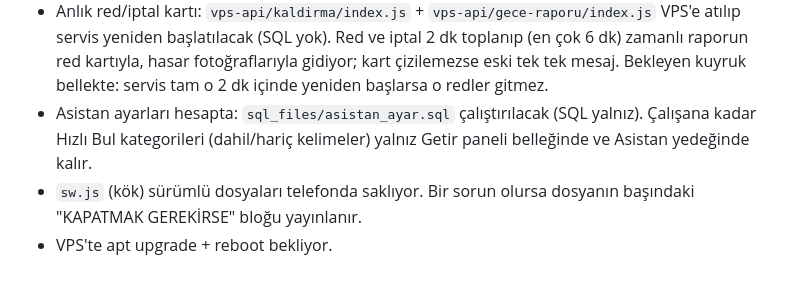
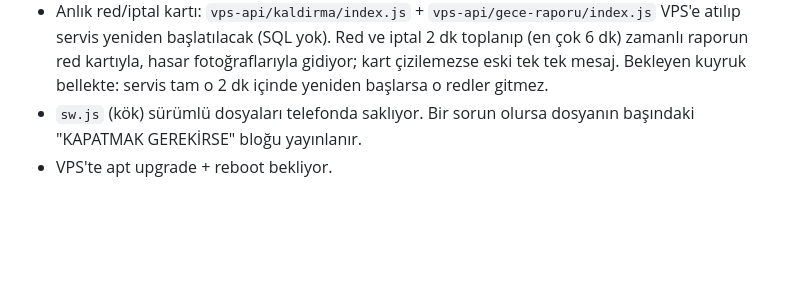
Before and after one commit to dgdfurkan/Barcode, a Markdown page: CLAUDE.md, the part around the change. Rendered like a GitHub page; blank space fills up the shorter version.

Commit message:
📝 CLAUDE.md: asistan_ayar.sql VPS'te çalıştırıldı, açık işlerden çıktı
Co-Authored-By: Claude Opus 5.5 <noreply@anthropic.com>

```diff
--- a/CLAUDE.md
+++ b/CLAUDE.md
@@ -177,8 +177,6 @@ Arayüze dokunan her işte üçü sırayla kullanılır:
 - Anlık red/iptal kartı: `vps-api/kaldirma/index.js` + `vps-api/gece-raporu/index.js` VPS'e atılıp servis yeniden
   başlatılacak (SQL yok). Red ve iptal 2 dk toplanıp (en çok 6 dk) zamanlı raporun red kartıyla, hasar fotoğraflarıyla
   gidiyor; kart çizilemezse eski tek tek mesaj. Bekleyen kuyruk bellekte: servis tam o 2 dk içinde yeniden başlarsa o redler gitmez.
-- Asistan ayarları hesapta: `sql_files/asistan_ayar.sql` çalıştırılacak (SQL yalnız). Çalışana kadar Hızlı Bul
-  kategorileri (dahil/hariç kelimeler) yalnız Getir paneli belleğinde ve Asistan yedeğinde kalır.
 - `sw.js` (kök) sürümlü dosyaları telefonda saklıyor. Bir sorun olursa dosyanın başındaki "KAPATMAK
   GEREKİRSE" bloğu yayınlanır.
 - VPS'te apt upgrade + reboot bekliyor.
```
